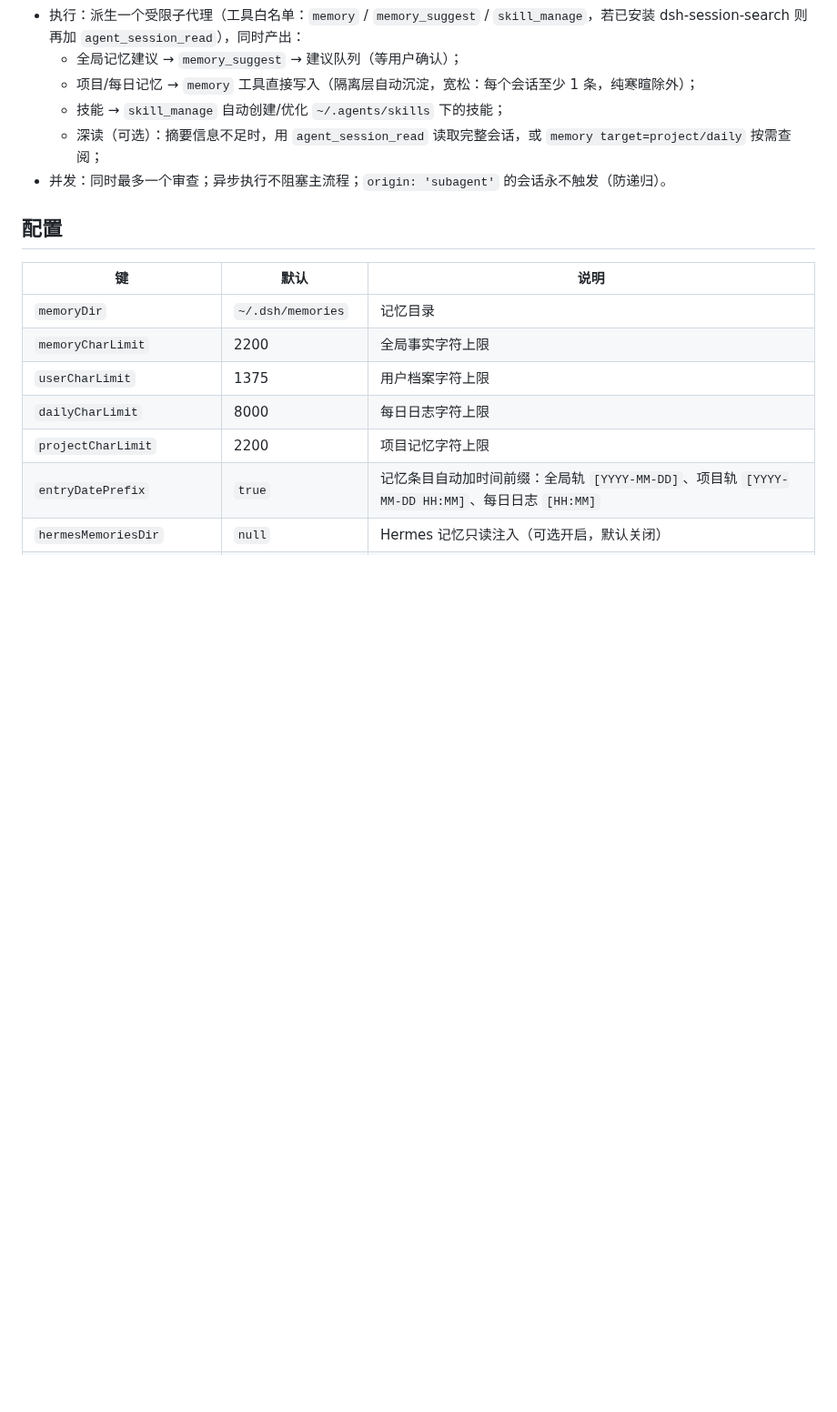
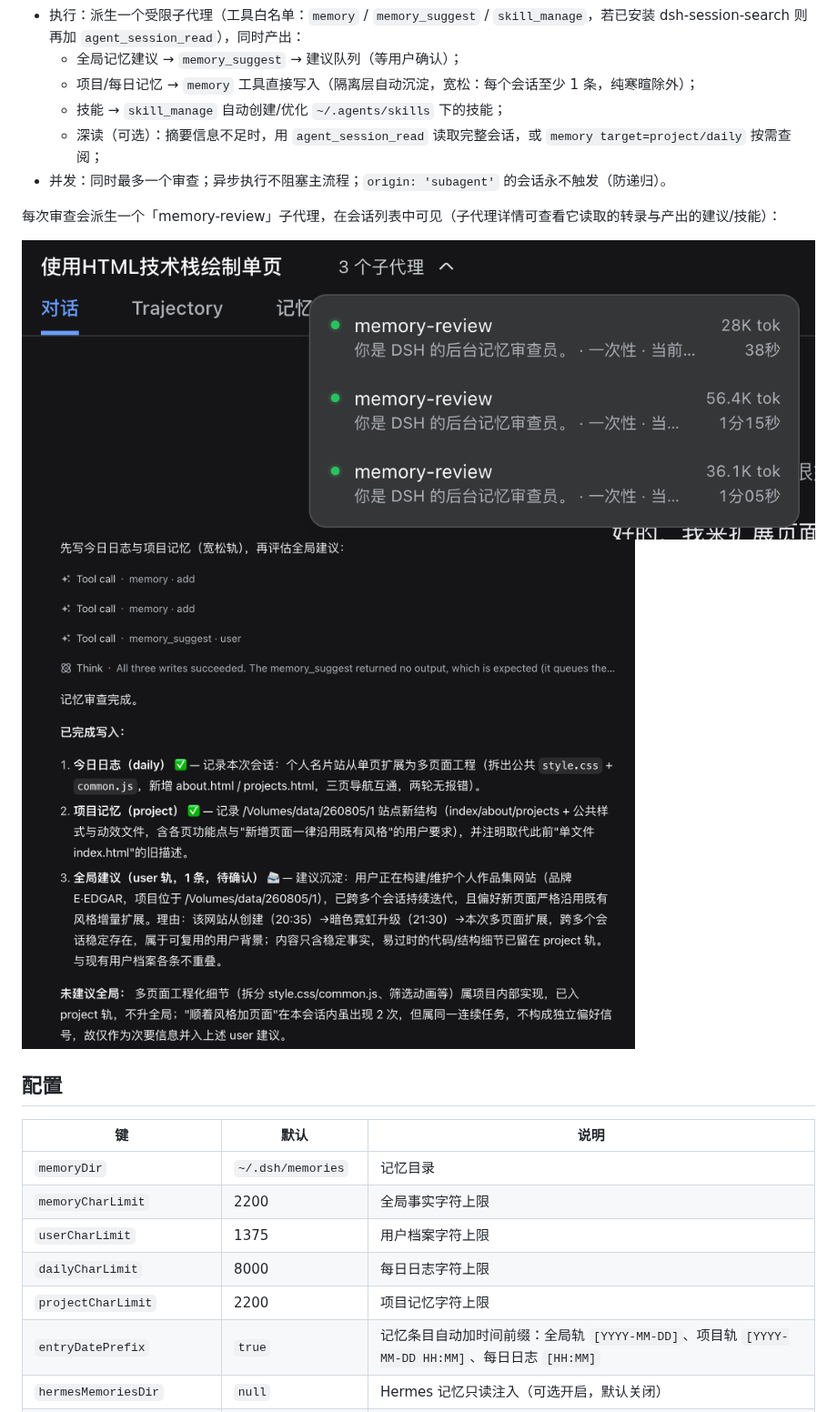
Before and after one commit to csyangwen/dsh-memory-evolve, a Markdown page: README.md, the part around one of its changes. Shown at 91% size. Drawn GitHub-style; pictures changed too: docs/images/记忆子代理-详情.png (added), docs/images/记忆子代理列表.png (added); blank space fills up the shorter version.

```diff
--- a/README.md
+++ b/README.md
@@ -98,6 +106,11 @@ agent 会通过 `memory` 工具读写记忆，通过 `skill_manage` 工具管理
   - 技能 → `skill_manage` 自动创建/优化 `~/.agents/skills` 下的技能；
   - 深读（可选）：摘要信息不足时，用 `agent_session_read` 读取完整会话，或 `memory target=project/daily` 按需查阅；
 - 并发：同时最多一个审查；异步执行不阻塞主流程；`origin: 'subagent'` 的会话永不触发（防递归）。
+
+每次审查会派生一个「memory-review」子代理，在会话列表中可见（子代理详情可查看它读取的转录与产出的建议/技能）：
+
+![审查子代理 · 会话列表](docs/images/记忆子代理列表.png)
+![审查子代理 · 详情](docs/images/记忆子代理-详情.png)
 
 ## 配置
 
```
Also changed, not shown: other parts of README.md (+8 -0 lines), docs/images/记忆tab.png (added), docs/images/设置-记忆管理.png (added).
